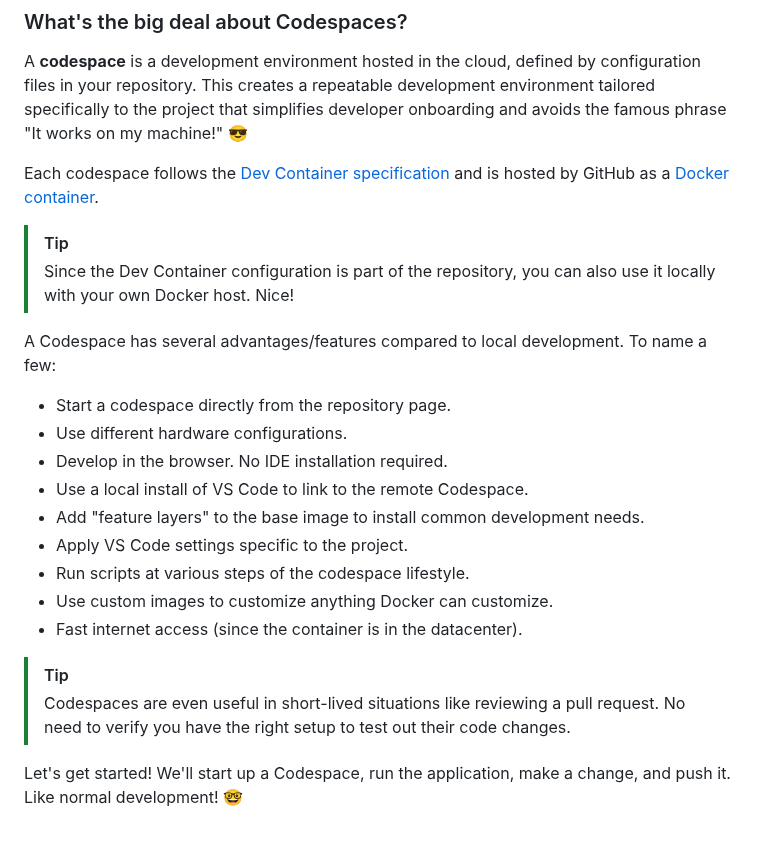
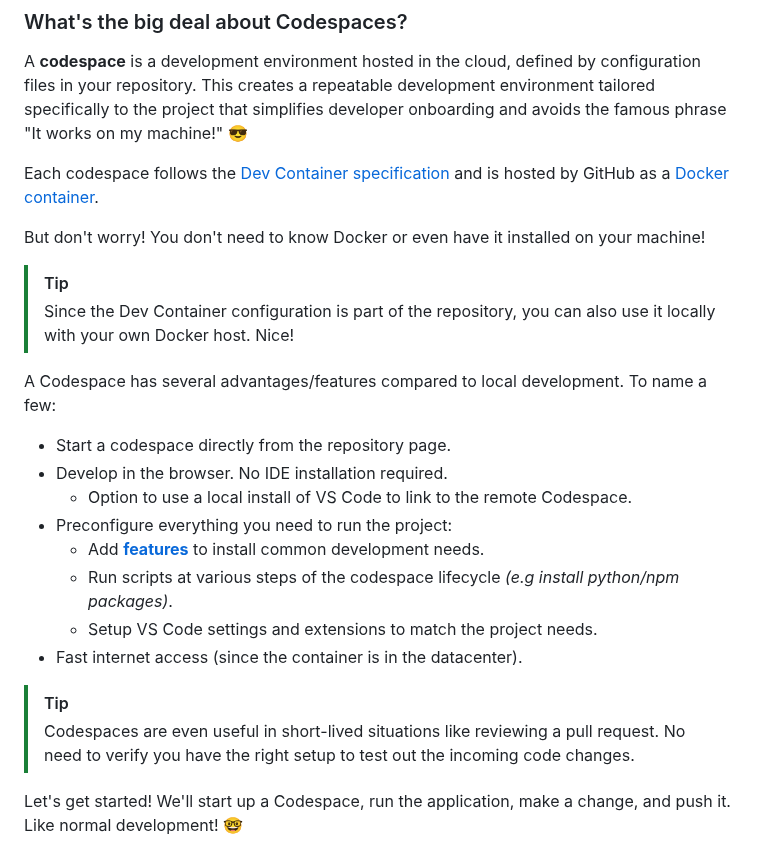
Before and after one commit to skills/code-with-codespaces, a Markdown page: .github/steps/1-first-codespace.md, the part around the change. Rendered like a GitHub page.

Commit message:
Stick to the most important features

```diff
--- a/.github/steps/1-first-codespace.md
+++ b/.github/steps/1-first-codespace.md
@@ -6,23 +6,24 @@ A **codespace** is a development environment hosted in the cloud, defined by con
 
 Each codespace follows the [Dev Container specification](https://containers.dev/implementors/spec/) and is hosted by GitHub as a [Docker container](https://code.visualstudio.com/docs/devcontainers/containers).
 
+But don't worry! You don't need to know Docker or even have it installed on your machine!
+
 > [!TIP]
 > Since the Dev Container configuration is part of the repository, you can also use it locally with your own Docker host. Nice!
 
 A Codespace has several advantages/features compared to local development. To name a few:
 
 - Start a codespace directly from the repository page.
-- Use different hardware configurations.
 - Develop in the browser. No IDE installation required.
-- Use a local install of VS Code to link to the remote Codespace.
-- Add "feature layers" to the base image to install common development needs.
-- Apply VS Code settings specific to the project.
-- Run scripts at various steps of the codespace lifestyle.
-- Use custom images to customize anything Docker can customize.
+  - Option to use a local install of VS Code to link to the remote Codespace.
+- Preconfigure everything you need to run the project:
+  - Add **[features](https://containers.dev/features)** to install common development needs.
+  - Run scripts at various steps of the codespace lifecycle _(e.g install python/npm packages)_.
+  - Setup VS Code settings and extensions to match the project needs.
 - Fast internet access (since the container is in the datacenter).
 
 > [!TIP]
-> Codespaces are even useful in short-lived situations like reviewing a pull request. No need to verify you have the right setup to test out their code changes.
+> Codespaces are even useful in short-lived situations like reviewing a pull request. No need to verify you have the right setup to test out the incoming code changes.
 
 Let's get started! We'll start up a Codespace, run the application, make a change, and push it. Like normal development! 🤓
 
```
